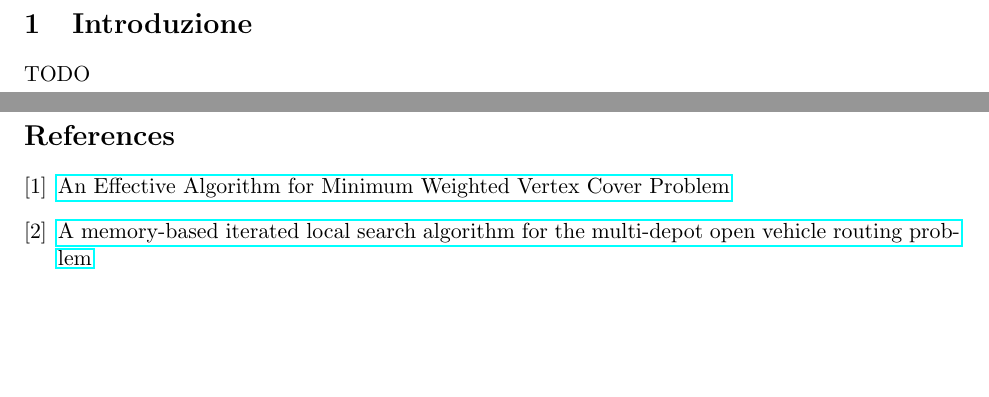
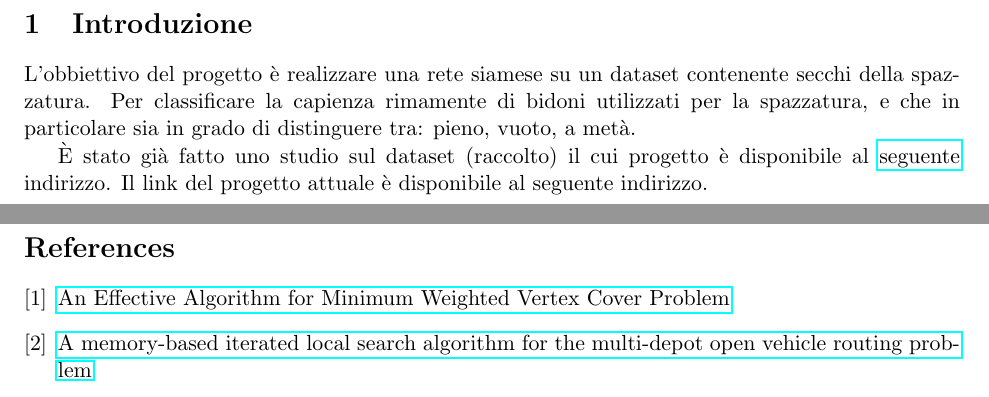
Before and after one commit to khalld/deep-learning, a LaTeX document (report/report.tex): two parts of pages 2 and 3 of 3, joined at a grey line, cut so that both start at the same text, the shorter picture padded with empty space. Compiled offline with pdfLaTeX.

Commit message:
general update

```diff
--- a/report/report.tex
+++ b/report/report.tex
@@ -35,7 +35,11 @@ Trashbin Triplet Classifier \\
 
 \section{Introduzione}
 
-TODO
+L'obbiettivo del progetto è realizzare una rete siamese su un dataset contenente secchi della spazzatura.
+Per classificare la capienza rimamente di bidoni utilizzati per la spazzatura, e che in particolare sia in grado di distinguere tra: pieno, vuoto, a metà.
+
+È stato già fatto uno studio sul dataset (raccolto) il cui progetto è disponibile al \href{https://github.com/khalld/trashbin-classifier}{seguente} indirizzo.
+Il link del progetto attuale è disponibile al seguente indirizzo.
 
 \pagebreak
 
```
Also changed, not shown: report/report.pdf, 5 other files.
